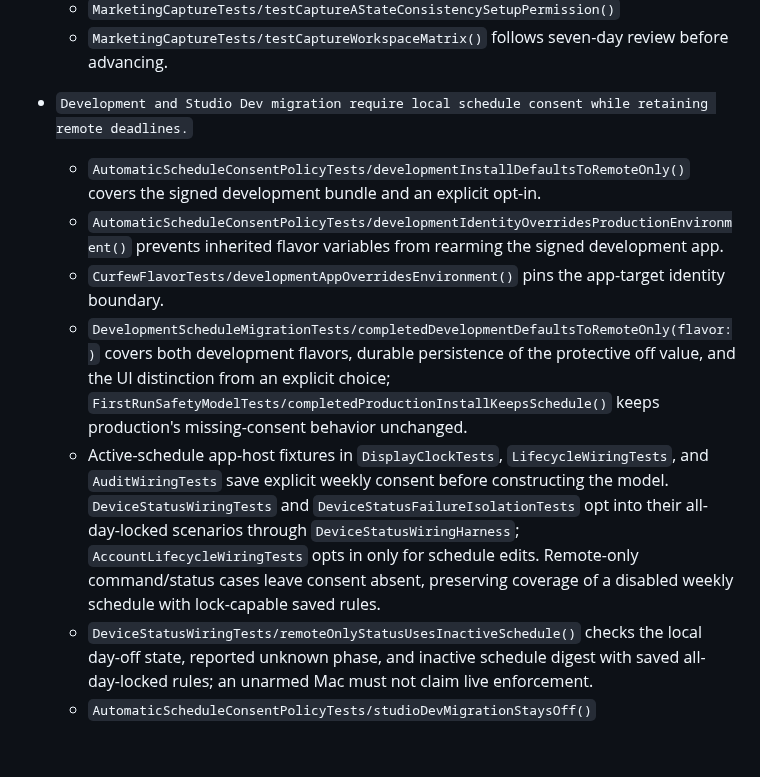
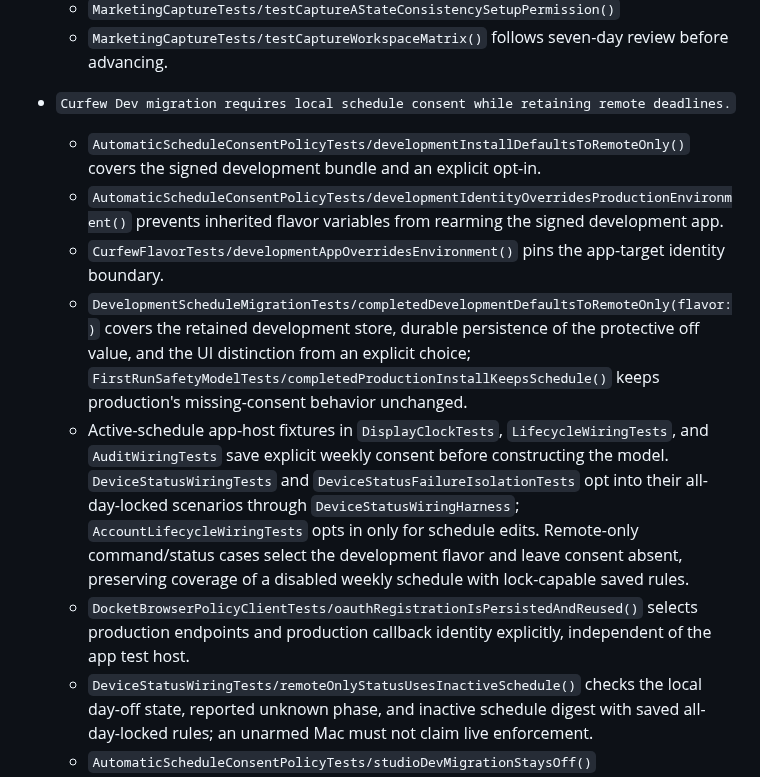
Before and after one commit to TheHypertextStudio/curfew, a Markdown page: Documentation/todo-test-matrix.md, the part around the change. GitHub-like rendering; blank space fills up the shorter version.

Commit message:
chore(app): align consent guidance with the retained development store
Describe migration and fixture coverage for the single Curfew Dev flavor while
retaining main’s schedule-consent safeguards.

Co-authored-by: Codex <noreply@openai.com>

```diff
--- a/Documentation/todo-test-matrix.md
+++ b/Documentation/todo-test-matrix.md
@@ -493,12 +493,13 @@ tests cannot read or mutate a user's App Group lockout record.
   - `MarketingCaptureTests/testCaptureAStateConsistencySetupReview()`
   - `MarketingCaptureTests/testCaptureAStateConsistencySetupPermission()`
   - `MarketingCaptureTests/testCaptureWorkspaceMatrix()` follows seven-day review before advancing.
-- `Development and Studio Dev migration require local schedule consent while retaining remote deadlines.`
+- `Curfew Dev migration requires local schedule consent while retaining remote deadlines.`
   - `AutomaticScheduleConsentPolicyTests/developmentInstallDefaultsToRemoteOnly()` covers the signed development bundle and an explicit opt-in.
   - `AutomaticScheduleConsentPolicyTests/developmentIdentityOverridesProductionEnvironment()` prevents inherited flavor variables from rearming the signed development app.
   - `CurfewFlavorTests/developmentAppOverridesEnvironment()` pins the app-target identity boundary.
-  - `DevelopmentScheduleMigrationTests/completedDevelopmentDefaultsToRemoteOnly(flavor:)` covers both development flavors, durable persistence of the protective off value, and the UI distinction from an explicit choice; `FirstRunSafetyModelTests/completedProductionInstallKeepsSchedule()` keeps production's missing-consent behavior unchanged.
-  - Active-schedule app-host fixtures in `DisplayClockTests`, `LifecycleWiringTests`, and `AuditWiringTests` save explicit weekly consent before constructing the model. `DeviceStatusWiringTests` and `DeviceStatusFailureIsolationTests` opt into their all-day-locked scenarios through `DeviceStatusWiringHarness`; `AccountLifecycleWiringTests` opts in only for schedule edits. Remote-only command/status cases leave consent absent, preserving coverage of a disabled weekly schedule with lock-capable saved rules.
+  - `DevelopmentScheduleMigrationTests/completedDevelopmentDefaultsToRemoteOnly(flavor:)` covers the retained development store, durable persistence of the protective off value, and the UI distinction from an explicit choice; `FirstRunSafetyModelTests/completedProductionInstallKeepsSchedule()` keeps production's missing-consent behavior unchanged.
+  - Active-schedule app-host fixtures in `DisplayClockTests`, `LifecycleWiringTests`, and `AuditWiringTests` save explicit weekly consent before constructing the model. `DeviceStatusWiringTests` and `DeviceStatusFailureIsolationTests` opt into their all-day-locked scenarios through `DeviceStatusWiringHarness`; `AccountLifecycleWiringTests` opts in only for schedule edits. Remote-only command/status cases select the development flavor and leave consent absent, preserving coverage of a disabled weekly schedule with lock-capable saved rules.
+  - `DocketBrowserPolicyClientTests/oauthRegistrationIsPersistedAndReused()` selects production endpoints and production callback identity explicitly, independent of the app test host.
   - `DeviceStatusWiringTests/remoteOnlyStatusUsesInactiveSchedule()` checks the local day-off state, reported unknown phase, and inactive schedule digest with saved all-day-locked rules; an unarmed Mac must not claim live enforcement.
   - `AutomaticScheduleConsentPolicyTests/studioDevMigrationStaysOff()`
   - `ScheduleConsentReadSurfaceTests/intentDoesNotPredictAnInactiveLock()`
```
Also changed, not shown: Documentation/todos.md (+1 -1 lines).
